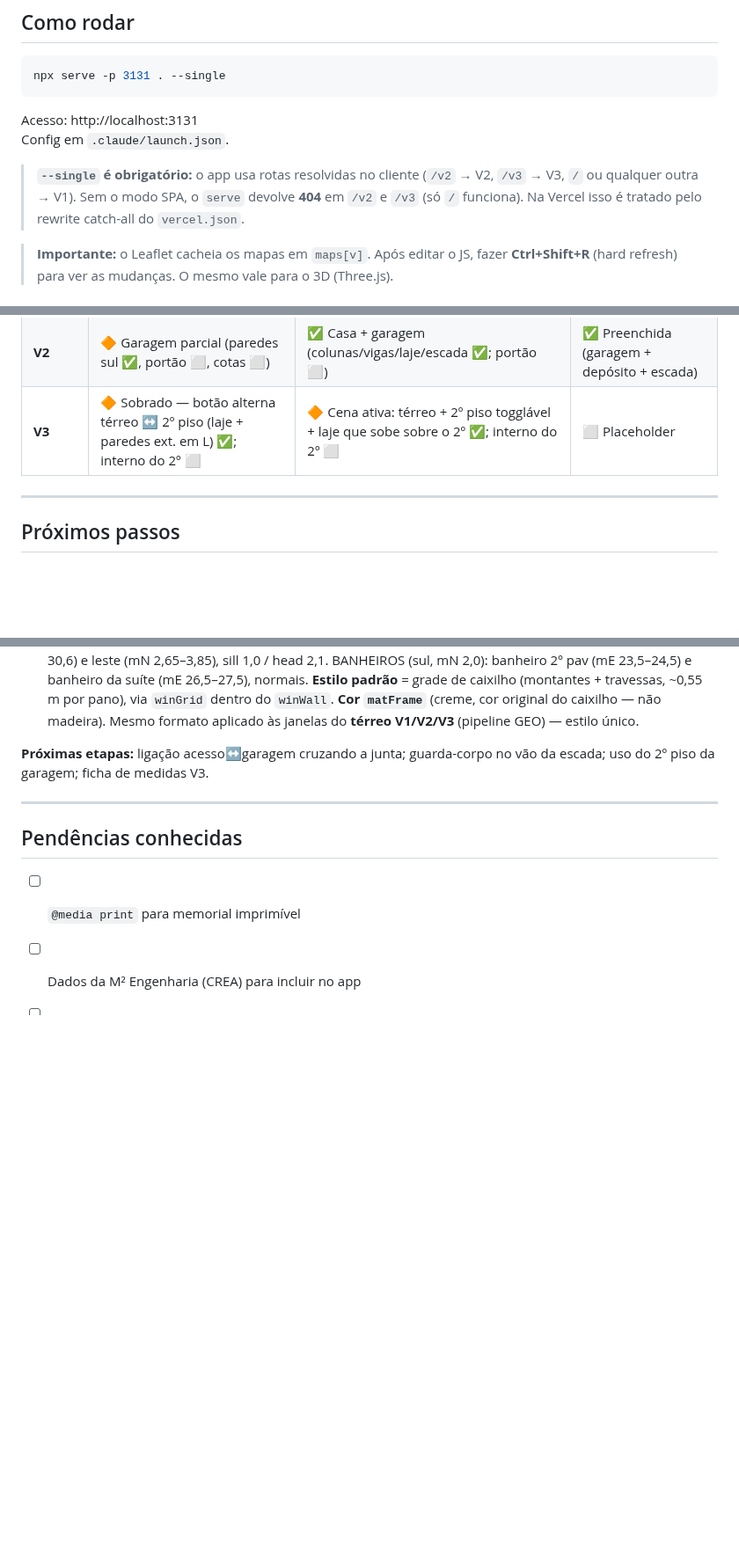
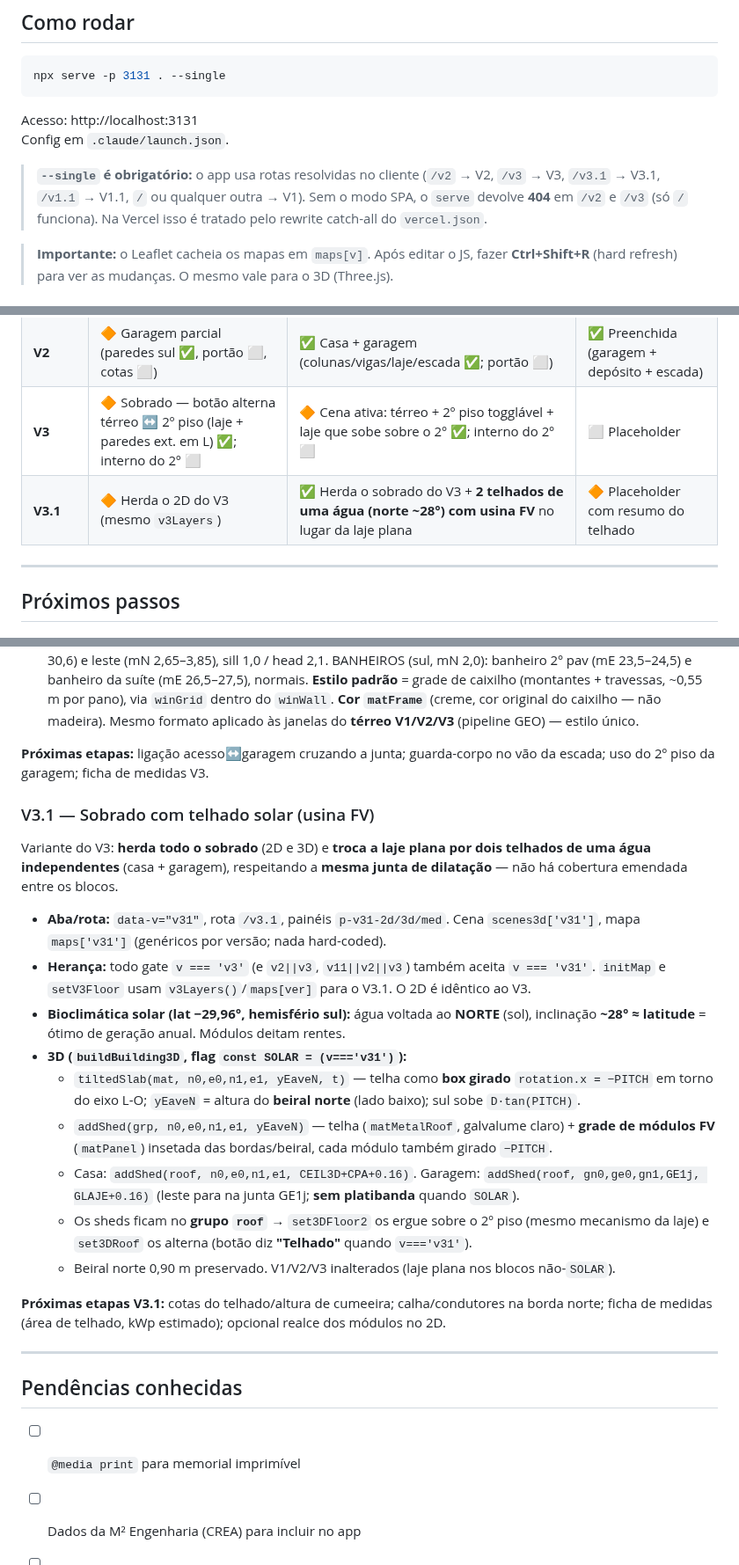
Before and after one commit to FernandoHeisser/plantas, a Markdown page: CLAUDE.md, 3 parts joined by grey strips. Shown at 88% size. Drawn GitHub-style; blank space fills up the shorter version.

Commit message:
docs: CLAUDE.md — documenta V3.1 (telhado solar) + rotas /v3.1 e /v1.1
Co-Authored-By: Claude Opus 4.8 <noreply@anthropic.com>

```diff
--- a/CLAUDE.md
+++ b/CLAUDE.md
@@ -97,7 +97,7 @@ Acesso: http://localhost:3131
 Config em `.claude/launch.json`.
 
 > **`--single` é obrigatório:** o app usa rotas resolvidas no cliente (`/v2` → V2,
-> `/v3` → V3, `/` ou qualquer outra → V1). Sem o modo SPA, o `serve` devolve **404**
+> `/v3` → V3, `/v3.1` → V3.1, `/v1.1` → V1.1, `/` ou qualquer outra → V1). Sem o modo SPA, o `serve` devolve **404**
 > em `/v2` e `/v3` (só `/` funciona). Na Vercel isso é tratado pelo rewrite catch-all
 > do `vercel.json`.
 
@@ -646,6 +646,7 @@ O V1 é compatível com **Caixa FGTS/SFH** (construção em terreno próprio):
 | **V1** | ✅ Completo | ✅ Completo (cotas 3D + declive/aterro) | ✅ Completo |
 | **V2** | 🔶 Garagem parcial (paredes sul ✅, portão ⬜, cotas ⬜) | ✅ Casa + garagem (colunas/vigas/laje/escada ✅; portão ⬜) | ✅ Preenchida (garagem + depósito + escada) |
 | **V3** | 🔶 Sobrado — botão alterna térreo ↔ 2º piso (laje + paredes ext. em L) ✅; interno do 2º ⬜ | 🔶 Cena ativa: térreo + 2º piso togglável + laje que sobe sobre o 2º ✅; interno do 2º ⬜ | ⬜ Placeholder |
+| **V3.1** | 🔶 Herda o 2D do V3 (mesmo `v3Layers`) | ✅ Herda o sobrado do V3 + **2 telhados de uma água (norte ~28°) com usina FV** no lugar da laje plana | 🔶 Placeholder com resumo do telhado |
 
 ---
 
@@ -723,6 +724,32 @@ independentes pela junta (vigas da garagem param em GE1j, da casa em 22,5). Help
 **Próximas etapas:** ligação acesso↔garagem cruzando a junta; guarda-corpo no vão da
 escada; uso do 2º piso da garagem; ficha de medidas V3.
 
+### V3.1 — Sobrado com telhado solar (usina FV)
+
+Variante do V3: **herda todo o sobrado** (2D e 3D) e **troca a laje plana por dois
+telhados de uma água independentes** (casa + garagem), respeitando a **mesma junta de
+dilatação** — não há cobertura emendada entre os blocos.
+
+- **Aba/rota:** `data-v="v31"`, rota `/v3.1`, painéis `p-v31-2d/3d/med`. Cena `scenes3d['v31']`,
+  mapa `maps['v31']` (genéricos por versão; nada hard-coded).
+- **Herança:** todo gate `v === 'v3'` (e `v2||v3`, `v11||v2||v3`) também aceita `v === 'v31'`.
+  `initMap` e `setV3Floor` usam `v3Layers()`/`maps[ver]` para o V3.1. O 2D é idêntico ao V3.
+- **Bioclimática solar (lat −29,96°, hemisfério sul):** água voltada ao **NORTE** (sol),
+  inclinação **~28° ≈ latitude** = ótimo de geração anual. Módulos deitam rentes.
+- **3D (`buildBuilding3D`, flag `const SOLAR = (v==='v31')`):**
+  - `tiltedSlab(mat, n0,e0,n1,e1, yEaveN, t)` — telha como **box girado** `rotation.x = −PITCH`
+    em torno do eixo L-O; `yEaveN` = altura do **beiral norte** (lado baixo); sul sobe `D·tan(PITCH)`.
+  - `addShed(grp, n0,e0,n1,e1, yEaveN)` — telha (`matMetalRoof`, galvalume claro) + **grade de
+    módulos FV** (`matPanel`) insetada das bordas/beiral, cada módulo também girado `−PITCH`.
+  - Casa: `addShed(roof, n0,e0,n1,e1, CEIL3D+CPA+0.16)`. Garagem: `addShed(roof, gn0,ge0,gn1,GE1j, GLAJE+0.16)`
+    (leste para na junta GE1j; **sem platibanda** quando `SOLAR`).
+  - Os sheds ficam no **grupo `roof`** → `set3DFloor2` os ergue sobre o 2º piso (mesmo mecanismo
+    da laje) e `set3DRoof` os alterna (botão diz **"Telhado"** quando `v==='v31'`).
+  - Beiral norte 0,90 m preservado. V1/V2/V3 inalterados (laje plana nos blocos não-`SOLAR`).
+
+**Próximas etapas V3.1:** cotas do telhado/altura de cumeeira; calha/condutores na borda norte;
+ficha de medidas (área de telhado, kWp estimado); opcional realce dos módulos no 2D.
+
 ---
 
 ## Pendências conhecidas
```
